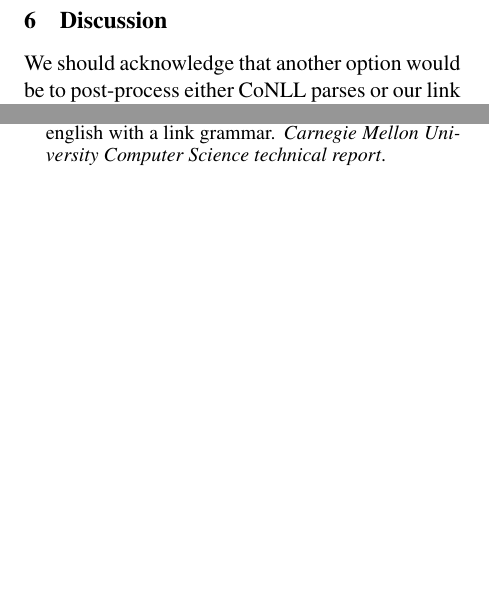
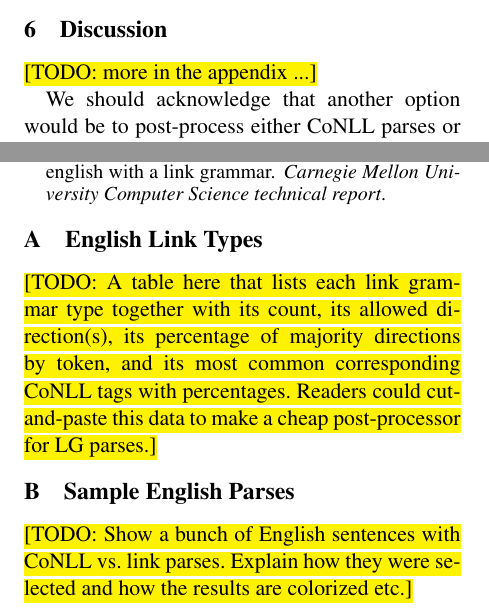
Before and after one commit to junekihong/LinksToDAG, a LaTeX paper (doc/LinksToDAG.tex): two parts of page 3 of 4, joined at a grey line, cut so that both start at the same text, the shorter picture padded with empty space. Compiled offline with pdfLaTeX.

Commit message:
added notes from our meeting

```diff
--- a/doc/LinksToDAG.tex
+++ b/doc/LinksToDAG.tex
@@ -173,14 +177,13 @@ In about 25\% of the cases, the conll arc's corresponding link would be assigned
 \section{Discussion}
 
 
-
-
-
 \begin{figure*}[ht!]
   \centering
   \input{figure/sentences.tikz}
   \caption{Example Sentences}
 \end{figure*}
+
+\TODO{more in the appendix ...}
 
 
 We should acknowledge that another option would be to post-process either CoNLL parses or our link parses to automatically add more multi-heading, e.g., to handle control phenomena ("John wants to skip" or "Jane ran for office in order to change the tax laws" should have John/Jane be the subject of two verbs).  However, that requires per-language
@@ -189,9 +192,21 @@ We should acknowledge that another option would be to post-process either CoNLL
 
 
 
-
-
 \bibliographystyle{acl2014}
 \bibliography{LinksToDAG}
 
+\appendix
+\section{English Link Types}
+
+\TODO{A table here that lists each link grammar type together with its
+  count, its allowed direction(s), its percentage of majority
+  directions by token, and its most common corresponding CoNLL tags
+  with percentages.  Readers could cut-and-paste this data to make a
+  cheap post-processor for LG parses.}
+
+\section{Sample English Parses}
+
+\TODO{Show a bunch of English sentences with CoNLL vs.\@ link parses.
+  Explain how they were selected and how the results are colorized etc.}
+
 \end{document}
```
Also changed, not shown: doc/LinksToDAG.tex (6 more changed lines).
